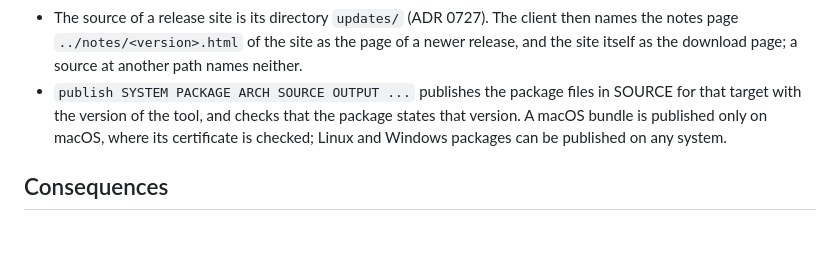
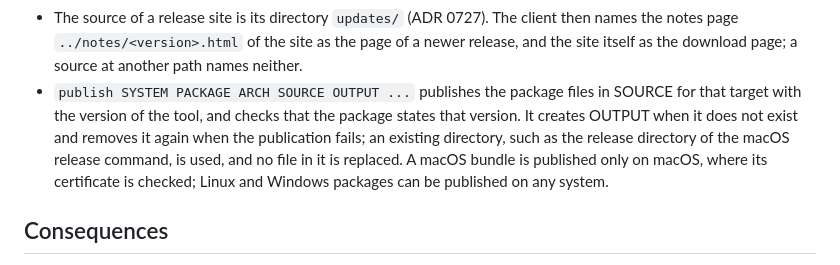
Before and after one commit to luifon/junto, a Markdown page: docs/adr/0724-signed-release-format-and-source.md, the part around the change. GitHub-like rendering; blank space fills up the shorter version.

Commit message:
State in ADR 0724 how publish treats its output directory
Co-Authored-By: Claude Opus 5.5 (1M context) <noreply@anthropic.com>

```diff
--- a/docs/adr/0724-signed-release-format-and-source.md
+++ b/docs/adr/0724-signed-release-format-and-source.md
@@ -25,7 +25,7 @@ ADR 0704 requires one source, authenticated releases and replacement of signing
 - External test key, certificate and version inputs never rewrite tracked files. Any build override records a test-configuration marker, visible in Version and `--version`. The release tool always uses its compiled trust sets. Publication of a test configuration requires the flag `--test-configuration`, and a product build refuses that flag for every command. The public release wrappers refuse overrides.
 - A test configuration of the client accepts `--update-source <address>`: the update check and the update action of the window use that source with the compiled trust sets in place of the compiled source. With `--check-update` the window waits for the notice of a newer release, installs it with the update action of the version line, prints the notice, the version line, the installed version and the offered restart, and exits (ADR 0780). The package checks need it because their loopback source has an address that is known only when they run. A product build refuses both flags before it reads the installation.
 - The source of a release site is its directory `updates/` (ADR 0727). The client then names the notes page `../notes/<version>.html` of the site as the page of a newer release, and the site itself as the download page; a source at another path names neither.
-- `publish SYSTEM PACKAGE ARCH SOURCE OUTPUT ...` publishes the package files in SOURCE for that target with the version of the tool, and checks that the package states that version. A macOS bundle is published only on macOS, where its certificate is checked; Linux and Windows packages can be published on any system.
+- `publish SYSTEM PACKAGE ARCH SOURCE OUTPUT ...` publishes the package files in SOURCE for that target with the version of the tool, and checks that the package states that version. It creates OUTPUT when it does not exist and removes it again when the publication fails; an existing directory, such as the release directory of the macOS release command, is used, and no file in it is replaced. A macOS bundle is published only on macOS, where its certificate is checked; Linux and Windows packages can be published on any system.
 
 ## Consequences
 
```
